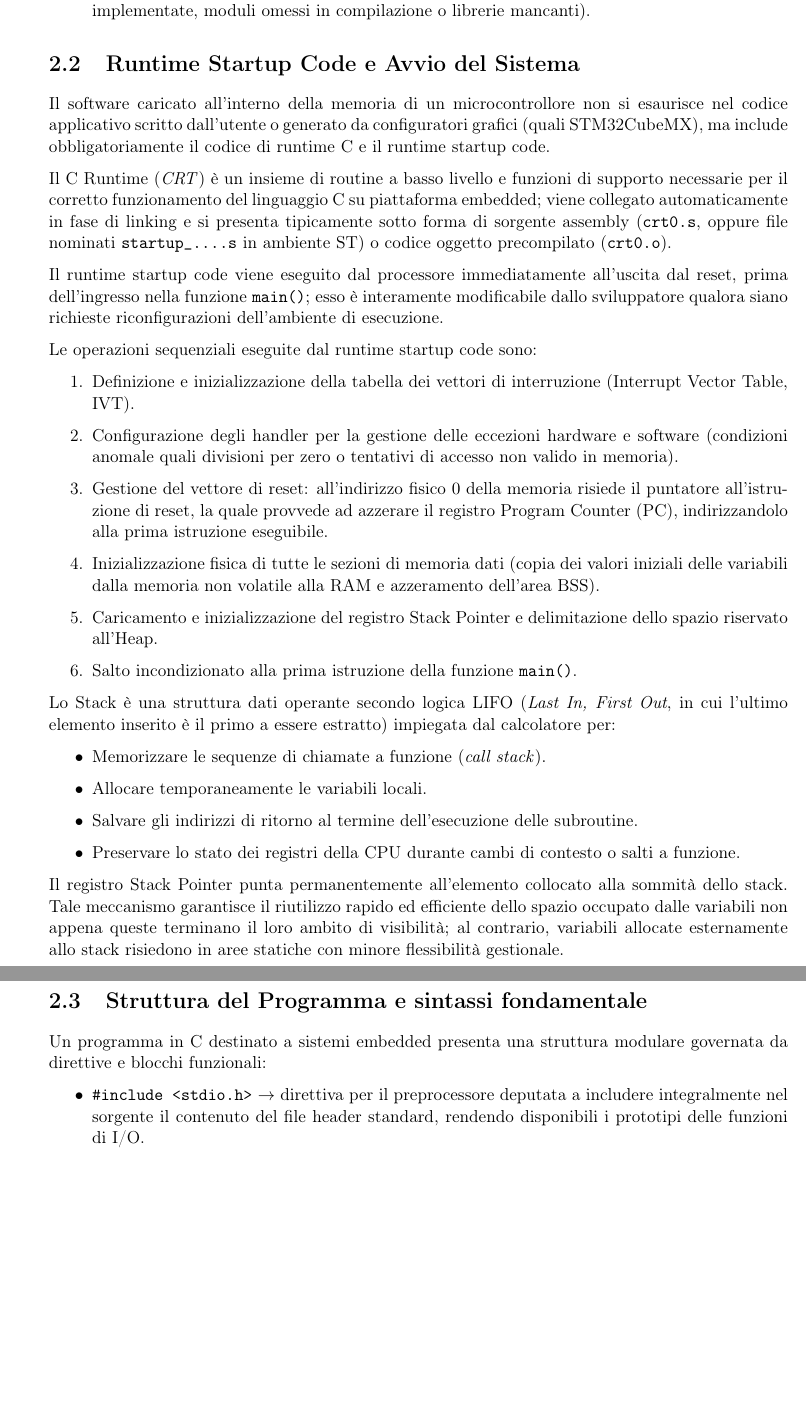
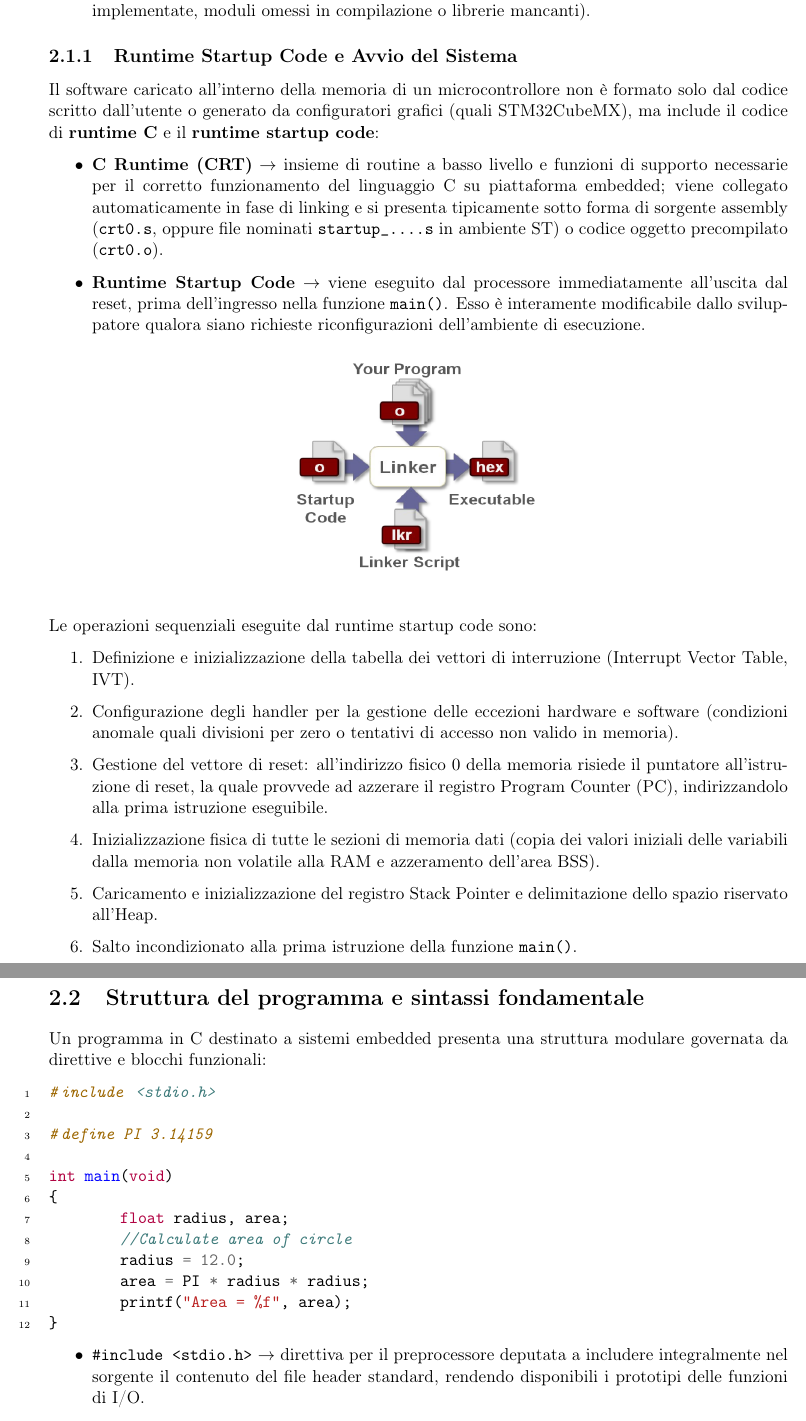
Before and after one commit to lucantl19/Appunti-SESM, a LaTeX thesis (main.tex, which reads capitoli/2linguaggioC.tex): two parts of pages 18 and 19 of 22 before the commit and two parts of pages 18 and 19 of 23 after it, joined at a grey line, cut so that both start at the same text, the shorter picture padded with empty space. Compiled offline with pdfLaTeX.

Commit message:
cap2 programmazione

```diff
--- a/capitoli/2linguaggioC.tex
+++ b/capitoli/2linguaggioC.tex
@@ -37,13 +38,17 @@ L'analisi degli errori generati durante il flusso consente di isolare la fase di
     \item \textbf{Unresolved symbol} $\rightarrow$ errore segnalato dal linker causato dall'impossibilità di risolvere l'indirizzo di una funzione o di un identificatore (a causa di nomi errati, funzioni non implementate, moduli omessi in compilazione o librerie mancanti).
 \end{itemize}
 
-\section{Runtime Startup Code e Avvio del Sistema}
-Il software caricato all'interno della memoria di un microcontrollore non si esaurisce nel codice applicativo scritto dall'utente o generato da configuratori grafici (quali STM32CubeMX), ma include obbligatoriamente il codice di runtime C e il runtime startup code.
+\subsection{Runtime Startup Code e Avvio del Sistema}
+Il software caricato all'interno della memoria di un microcontrollore non è formato solo dal codice scritto dall'utente o generato da configuratori grafici (quali STM32CubeMX), ma include il codice di \textbf{runtime C} e il \textbf{runtime startup code}:
+\begin{itemize}
+	\item \textbf{C Runtime (CRT)} $\rightarrow$ insieme di routine a basso livello e funzioni di supporto necessarie per il corretto funzionamento del linguaggio C su piattaforma embedded; viene collegato automaticamente in fase di linking e si presenta tipicamente sotto forma di sorgente assembly (\texttt{crt0.s}, oppure file nominati \texttt{startup\_....s} in ambiente ST) o codice oggetto precompilato (\texttt{crt0.o}).
 
-Il C Runtime (\textit{CRT}) è un insieme di routine a basso livello e funzioni di supporto necessarie per il corretto funzionamento del linguaggio C su piattaforma embedded; viene collegato automaticamente in fase di linking e si presenta tipicamente sotto forma di sorgente assembly (\texttt{crt0.s}, oppure file nominati \texttt{startup\_....s} in ambiente ST) o codice oggetto precompilato (\texttt{crt0.o}).
-
-Il runtime startup code viene eseguito dal processore immediatamente all'uscita dal reset, prima dell'ingresso nella funzione \texttt{main()}; esso è interamente modificabile dallo sviluppatore qualora siano richieste riconfigurazioni dell'ambiente di esecuzione.
-
+	\item \textbf{Runtime Startup Code} $\rightarrow$ viene eseguito dal processore immediatamente all'uscita dal reset, prima dell'ingresso nella funzione \texttt{main()}. Esso è interamente modificabile dallo sviluppatore qualora siano richieste riconfigurazioni dell'ambiente di esecuzione.
+\end{itemize}
+\begin{figure}[H]
+	\centering
+	\includegraphics[width=0.35\linewidth]{immagini/programmazione2}
+\end{figure}
 Le operazioni sequenziali eseguite dal runtime startup code sono:
 \begin{enumerate}
     \item Definizione e inizializzazione della tabella dei vettori di interruzione (Interrupt Vector Table, IVT).
@@ -54,20 +59,23 @@ Le operazioni sequenziali eseguite dal runtime startup code sono:
     \item Salto incondizionato alla prima istruzione della funzione \texttt{main()}.
 \end{enumerate}
 
-Lo Stack è una struttura dati operante secondo logica LIFO (\textit{Last In, First Out}, in cui l'ultimo elemento inserito è il primo a essere estratto) impiegata dal calcolatore per:
-\begin{itemize}
-    \item Memorizzare le sequenze di chiamate a funzione (\textit{call stack}).
-    \item Allocare temporaneamente le variabili locali.
-    \item Salvare gli indirizzi di ritorno al termine dell'esecuzione delle subroutine.
-    \item Preservare lo stato dei registri della CPU durante cambi di contesto o salti a funzione.
-\end{itemize}
+\newpage
+\section{Struttura del programma e sintassi fondamentale}
+Un programma in C destinato a sistemi embedded presenta una struttura modulare governata da direttive e blocchi funzionali:
+\begin{minted}[linenos]{c}
+#include <stdio.h>
 
-Il registro Stack Pointer punta permanentemente all'elemento collocato alla sommità dello stack. Tale meccanismo garantisce il riutilizzo rapido ed efficiente dello spazio occupato dalle variabili non appena queste terminano il loro ambito di visibilità; al contrario, variabili allocate esternamente allo stack risiedono in aree statiche con minore flessibilità gestionale.
+#define PI 3.14159
 
-\newpage
-\section{Struttura del Programma e sintassi fondamentale}
-Un programma in C destinato a sistemi embedded presenta una struttura modulare governata da direttive e blocchi funzionali:
-
+int main(void)
+{
+	float radius, area;
+	//Calculate area of circle
+	radius = 12.0;
+	area = PI * radius * radius;
+	printf("Area = %f", area);
+}
+\end{minted}
 \begin{itemize}
     \item \textbf{\texttt{\#include <stdio.h>}} $\rightarrow$ direttiva per il preprocessore deputata a includere integralmente nel sorgente il contenuto del file header standard, rendendo disponibili i prototipi delle funzioni di I/O.
     \item \textbf{\texttt{\#define PI 3.14159}} $\rightarrow$ direttiva per la sostituzione testuale; ogni occorrenza dell'etichetta nel codice sottostante viene sostituita letteralmente con il valore definito prima della compilazione.
@@ -94,0 +104 @@ Lo standard ANSI C definisce un insieme di parole chiave riservate (\textit{keyw
+	\item \texttt{break}: interrompe l'esecuzione del ciclo (\texttt{for}, \texttt{while}, \texttt{do-while}) o del blocco \texttt{switch} corrente.
--- a/main.tex
+++ b/main.tex
@@ -11,6 +11,7 @@
 \usepackage{nameref}
 \usepackage{parskip}
 \usepackage{float}
+\usepackage{minted}
 \usepackage[hidelinks]{hyperref}
 
 \title{Sistemi Embedded\\per lo\\Smart Metering}
```
Also changed, not shown: immagini/programmazione2.png (added), immagini/programmazione3.png (added), immagini/programmazione4.png (added), main.pdf, capitoli/2linguaggioC.tex (65 more changed lines), 2 other files.
